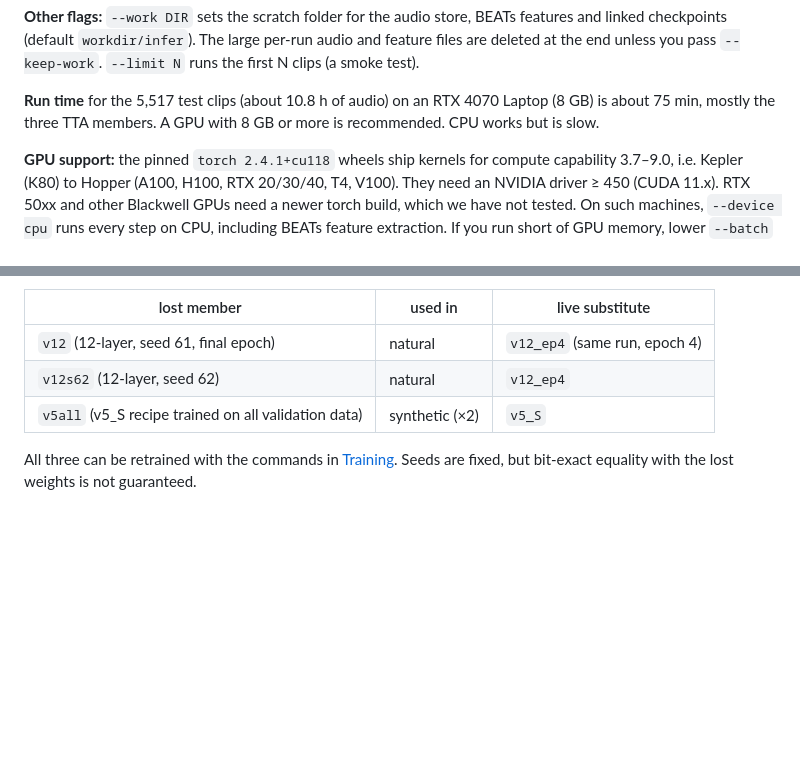
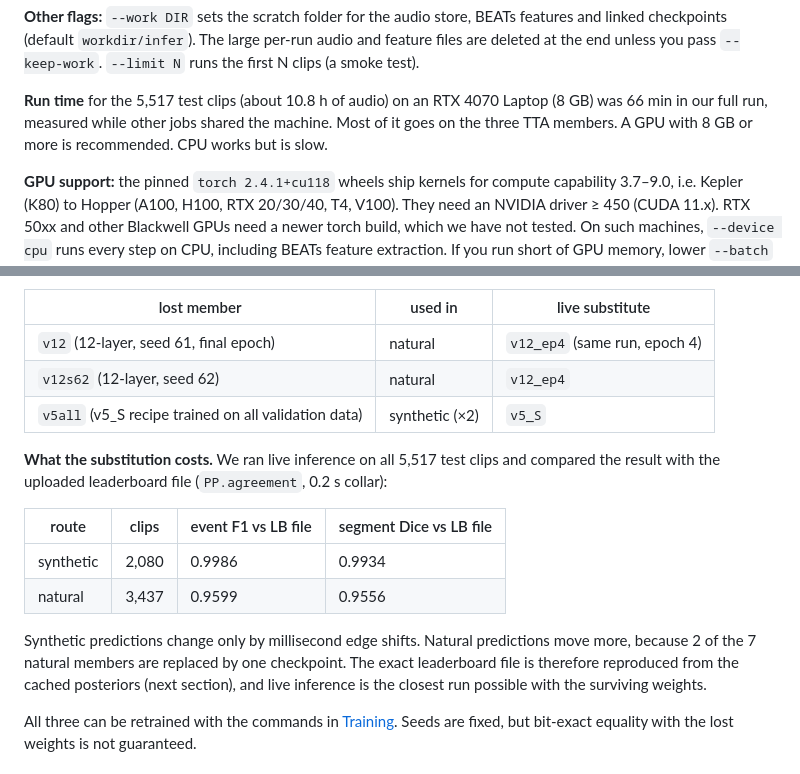
Before and after one commit to SharadhNaidu/noise-event-detection, a Markdown page: README.md, 2 parts joined by grey strips. Drawn GitHub-style; blank space fills up the shorter version.

Commit message:
add live results

```diff
--- a/README.md
+++ b/README.md
@@ -47,7 +47,7 @@ Times are in seconds, rounded to 3 decimals. Every input clip gets a line. The d
 
 **Other flags:** `--work DIR` sets the scratch folder for the audio store, BEATs features and linked checkpoints (default `workdir/infer`). The large per-run audio and feature files are deleted at the end unless you pass `--keep-work`. `--limit N` runs the first N clips (a smoke test).
 
-**Run time** for the 5,517 test clips (about 10.8 h of audio) on an RTX 4070 Laptop (8 GB) is about 75 min, mostly the three TTA members. A GPU with 8 GB or more is recommended. CPU works but is slow.
+**Run time** for the 5,517 test clips (about 10.8 h of audio) on an RTX 4070 Laptop (8 GB) was 66 min in our full run, measured while other jobs shared the machine. Most of it goes on the three TTA members. A GPU with 8 GB or more is recommended. CPU works but is slow.
 
 **GPU support:** the pinned `torch 2.4.1+cu118` wheels ship kernels for compute capability 3.7–9.0, i.e. Kepler (K80) to Hopper (A100, H100, RTX 20/30/40, T4, V100). They need an NVIDIA driver ≥ 450 (CUDA 11.x). RTX 50xx and other Blackwell GPUs need a newer torch build, which we have not tested. On such machines, `--device cpu` runs every step on CPU, including BEATs feature extraction. If you run short of GPU memory, lower `--batch` (default 8).
 
@@ -139,6 +139,15 @@ The final weights of three ensemble members, **`v12`, `v12s62` and `v5all`**, we
 | `v12s62` (12-layer, seed 62) | natural | `v12_ep4` |
 | `v5all` (v5_S recipe trained on all validation data) | synthetic (×2) | `v5_S` |
 
+**What the substitution costs.** We ran live inference on all 5,517 test clips and compared the result with the uploaded leaderboard file (`PP.agreement`, 0.2 s collar):
+
+| route | clips | event F1 vs LB file | segment Dice vs LB file |
+|---|---|---|---|
+| synthetic | 2,080 | 0.9986 | 0.9934 |
+| natural | 3,437 | 0.9599 | 0.9556 |
+
+Synthetic predictions change only by millisecond edge shifts. Natural predictions move more, because 2 of the 7 natural members are replaced by one checkpoint. The exact leaderboard file is therefore reproduced from the cached posteriors (next section), and live inference is the closest run possible with the surviving weights.
+
 All three can be retrained with the commands in [Training](#training). Seeds are fixed, but bit-exact equality with the lost weights is not guaranteed.
 
 ## Reproducing the leaderboard file
```
